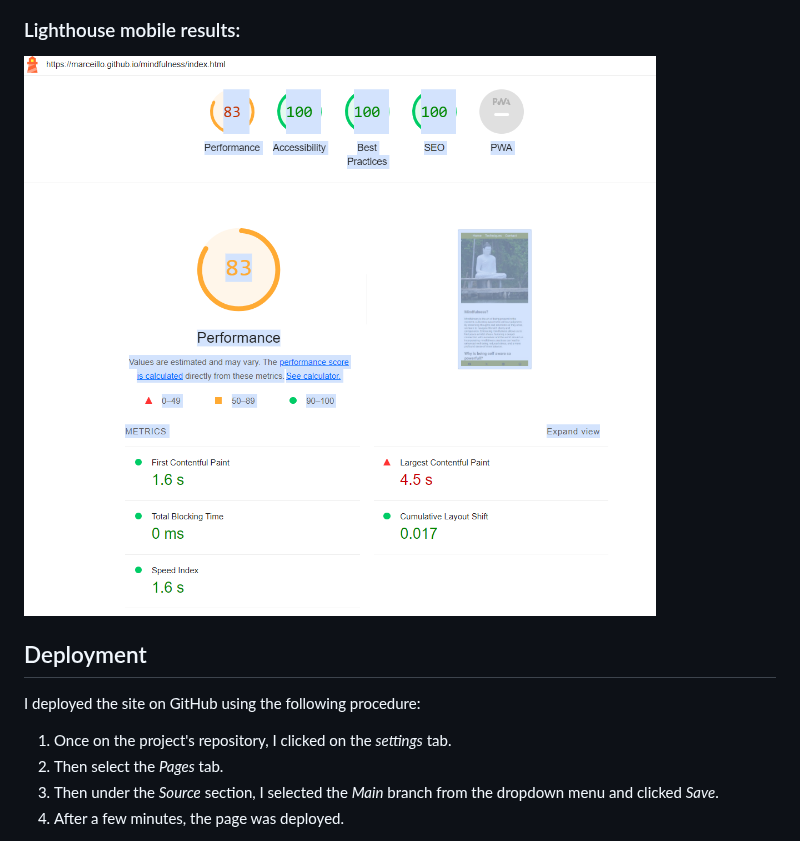
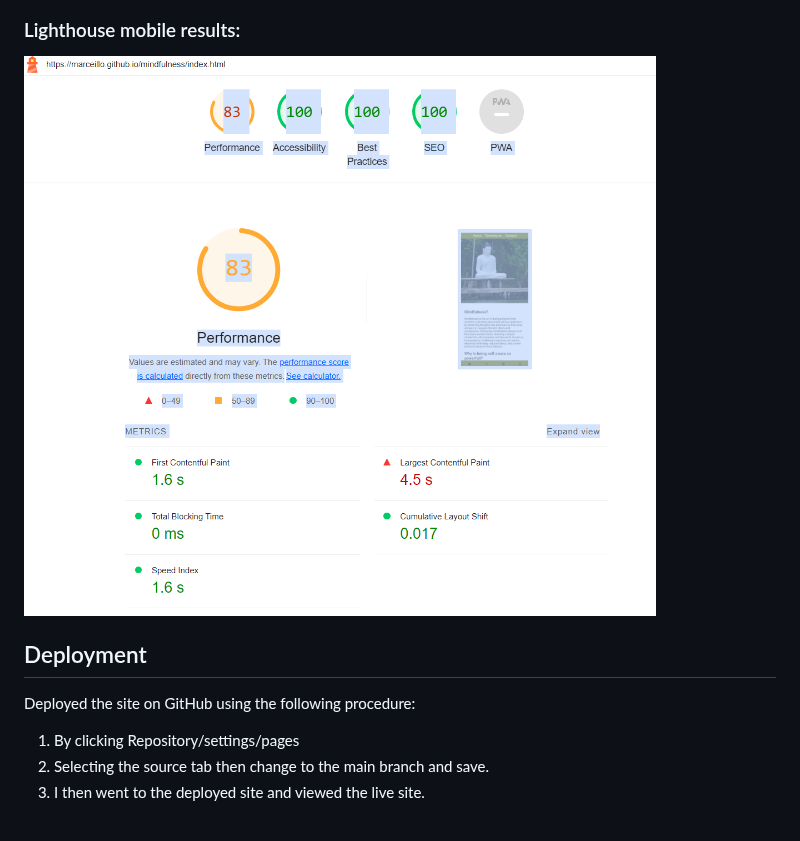
Before and after one commit to Marceillo/mindfulness, a Markdown page: README.md, the part around one of its changes. GitHub-like rendering.

```diff
--- a/README.md
+++ b/README.md
@@ -168,10 +168,9 @@ It also uses Montserrat as a second font.
 
 ## Deployment <a name="deployment"></a>
 
-I deployed the site on GitHub using the following procedure:
+Deployed the site on GitHub using the following procedure:
 
-1. Once on the project's repository, I clicked on the _settings_ tab.
-2. Then select the _Pages_ tab.
-3. Then under the _Source_ section, I selected the _Main_ branch from the dropdown menu and clicked _Save_.
-4. After a few minutes, the page was deployed.
+1. By clicking Repository/settings/pages
+2. Selecting the source tab then change to the main branch and save.
+3. I then went to the deployed site and viewed the live site.
 
```
Also changed, not shown: other parts of README.md (+5 -6 lines).
